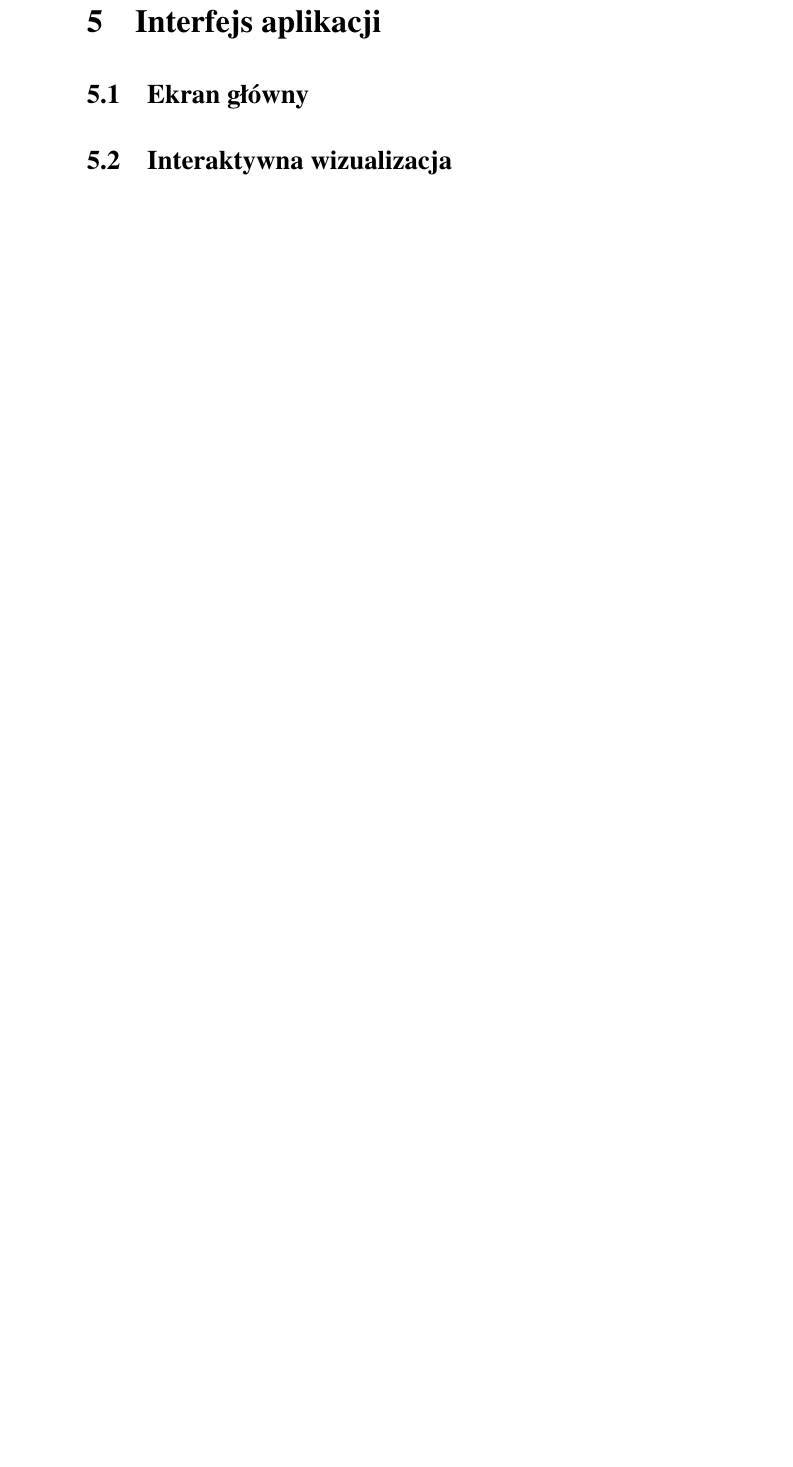
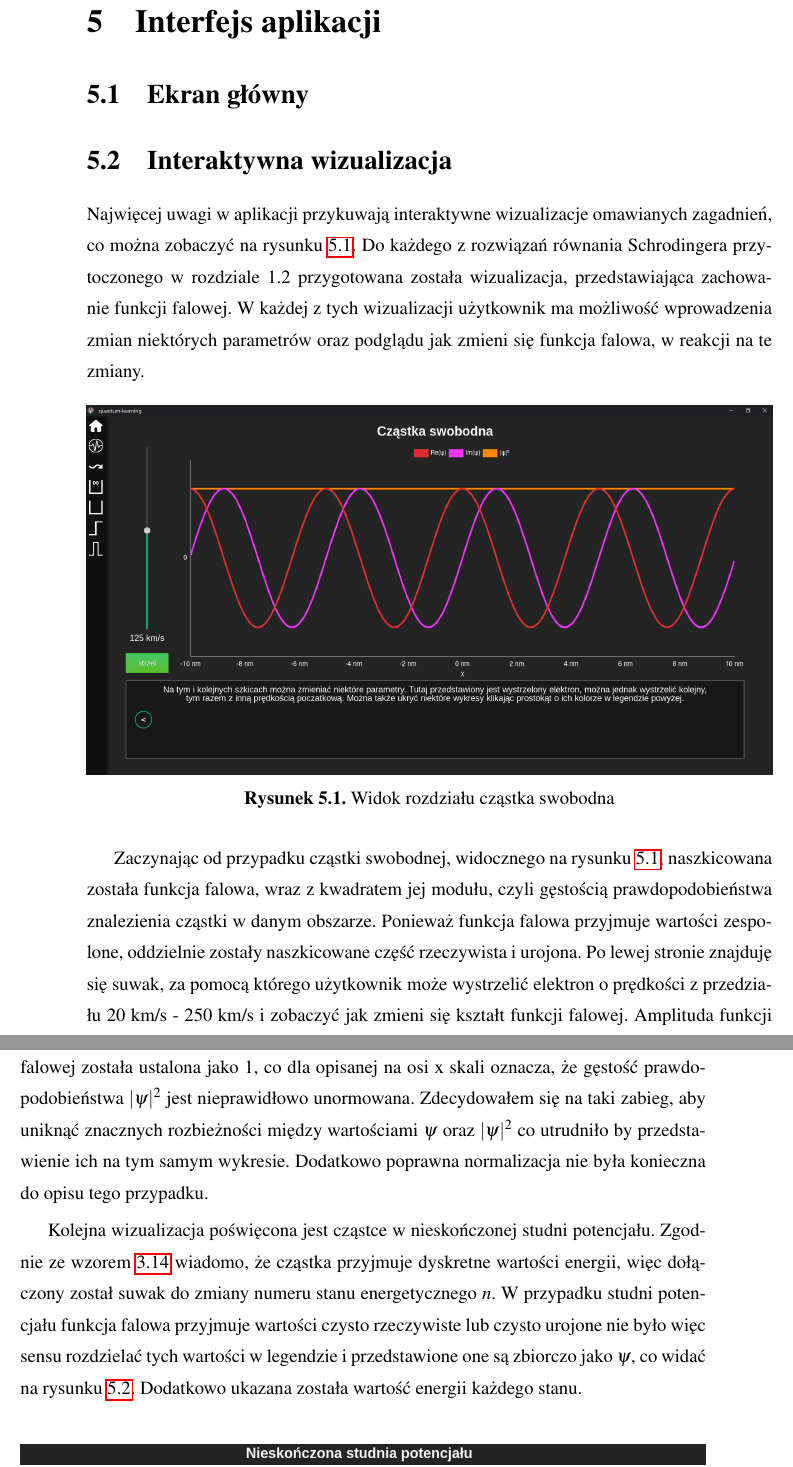
Before and after one commit to xAdiro/quantum-education, a LaTeX thesis (LaTeX/main.tex): part of page 29 of 34 before the commit and two parts of pages 29 and 30 of 38 after it, the two joined at a grey line, cut so that both start at the same text, the shorter picture padded with empty space. The pictures show the PDF file LaTeX/main.pdf that the author committed with the source.

Commit message:
added visualization chapter

```diff
--- a/LaTeX/main.tex
+++ b/LaTeX/main.tex
@@ -462,3 +464,18 @@ Warto jednocześnie zaznaczyć, że wyjątkowej uwagi wymaga znalezienie ostatni
 \chapter{Interfejs aplikacji}
 	\section{Ekran główny}
 	\section{Interaktywna wizualizacja}
+	Najwięcej uwagi w aplikacji przykuwają interaktywne wizualizacje omawianych zagadnień, co można zobaczyć na rysunku \ref{fig:free-chart}. Do każdego z rozwiązań równania Schrodingera przytoczonego w rozdziale 1.2 przygotowana została wizualizacja, przedstawiająca zachowanie funkcji falowej. W każdej z tych wizualizacji użytkownik ma możliwość wprowadzenia zmian niektórych parametrów oraz podglądu jak zmieni się funkcja falowa, w reakcji na te zmiany.
+
+	\begin{figure}[H]
+	\includegraphics[width=\textwidth,height=\textheight,keepaspectratio]{free.png}
+	\caption{Widok rozdziału cząstka swobodna}
+	\label{fig:free-chart}
+	\end{figure}
+
+	Zaczynając od przypadku cząstki swobodnej, widocznego na rysunku \ref{fig:free-chart}, naszkicowana została funkcja falowa, wraz z kwadratem jej modułu, czyli gęstością prawdopodobieństwa znalezienia cząstki w danym obszarze. Ponieważ funkcja falowa przyjmuje wartości zespolone, oddzielnie zostały naszkicowane część rzeczywista i urojona. Po lewej stronie znajduję się suwak, za pomocą którego użytkownik może wystrzelić elektron o prędkości z przedziału 20 km/s - 250 km/s i zobaczyć jak zmieni się kształt funkcji falowej. Amplituda funkcji falowej została ustalona jako 1, co dla opisanej na osi x skali oznacza, że gęstość prawdopodobieństwa $|\psi|^2$ jest nieprawidłowo unormowana. Zdecydowałem się na taki zabieg, aby uniknąć znacznych rozbieżności między wartościami $\psi$ oraz $|\psi|^2$ co utrudniło by przedstawienie ich na tym samym wykresie. Dodatkowo poprawna normalizacja nie była konieczna do opisu tego przypadku.
+
+	Kolejna wizualizacja poświęcona jest cząstce w nieskończonej studni potencjału. Zgodnie ze wzorem \ref{eqn:discrete-well} wiadomo, że cząstka przyjmuje dyskretne wartości energii, więc dołączony został suwak do zmiany numeru stanu energetycznego $n$. W przypadku studni potencjału funkcja falowa przyjmuje wartości czysto rzeczywiste lub czysto urojone nie było więc sensu rozdzielać tych wartości w legendzie i przedstawione one są zbiorczo jako $\psi$, co widać na rysunku \ref{fig:inf-well}. Dodatkowo ukazana została wartość energii każdego stanu.
+
+	\begin{figure}[H]
+		\subfloat[$\psi$]{\includegraphics[width=\textwidth,height=\textheight,keepaspectratio]{infwell1.png}}\\
+		\subfloat[$|\psi|^2$]{\includegraphics[width=\textwidth/2,height=\textheight,keepaspectratio]{infwell2.png}}
@@ -464,0 +492,15 @@ Warto jednocześnie zaznaczyć, że wyjątkowej uwagi wymaga znalezienie ostatni
+	\label{fig:fi-well}
+	\end{figure}
+
+	Dla progu potencjału, tak jak w przypadku cząstki swobodnej, oddzielnie naszkicowane zostały części rzeczywista i urojona funkcji falowej. Do dyspozycji użytkownika jest suwak widoczny na rysunku \ref{fig:potential-jump}, służący do zmiany energii wystrzelonej cząstki. Szkic wartości tej energii oznaczony został kolorem zielonym i reaguje swoją pozycją na zmiany wprowadzone suwakiem. Suwak uniemożliwia ustawienie przypadku, gdy $E=V_0$, ponieważ wymagałby on dodatkowej implementacji, a nie jest istotny z perspektywy fizyki \cite{}.
+
+	\begin{figure}[H]
+	\includegraphics[width=\textwidth,height=\textheight,keepaspectratio]{jump.png}
+	\caption{Wizualizacja z rozdziału próg potencjału}
+	\label{fig:potential-jump}
+	\end{figure}
+
+	Dosyć zbliżona do wizualizacji progu potencjału jest zasada działania wizualizacji bariery potencjału, widoczna na rysunku \ref{fig:potential-barrier}. Tak samo dostępny jest suwak do zmiany wartości wystrzelonej cząstki, uniemożliwiający ustawienie $E=V_0$.
+
+	\begin{figure}[H]
+	\includegraphics[width=\textwidth,height=\textheight,keepaspectratio]{barrier.png}
```
Also changed, not shown: LaTeX/barrier.png (added), LaTeX/fiwell.png (added), LaTeX/free.png (added), LaTeX/infwell1.png (added), LaTeX/infwell2.png (added), LaTeX/infwell3.png (added), LaTeX/jump.png (added), LaTeX/main.pdf, LaTeX/main.tex (18 more changed lines), 4 other files.
